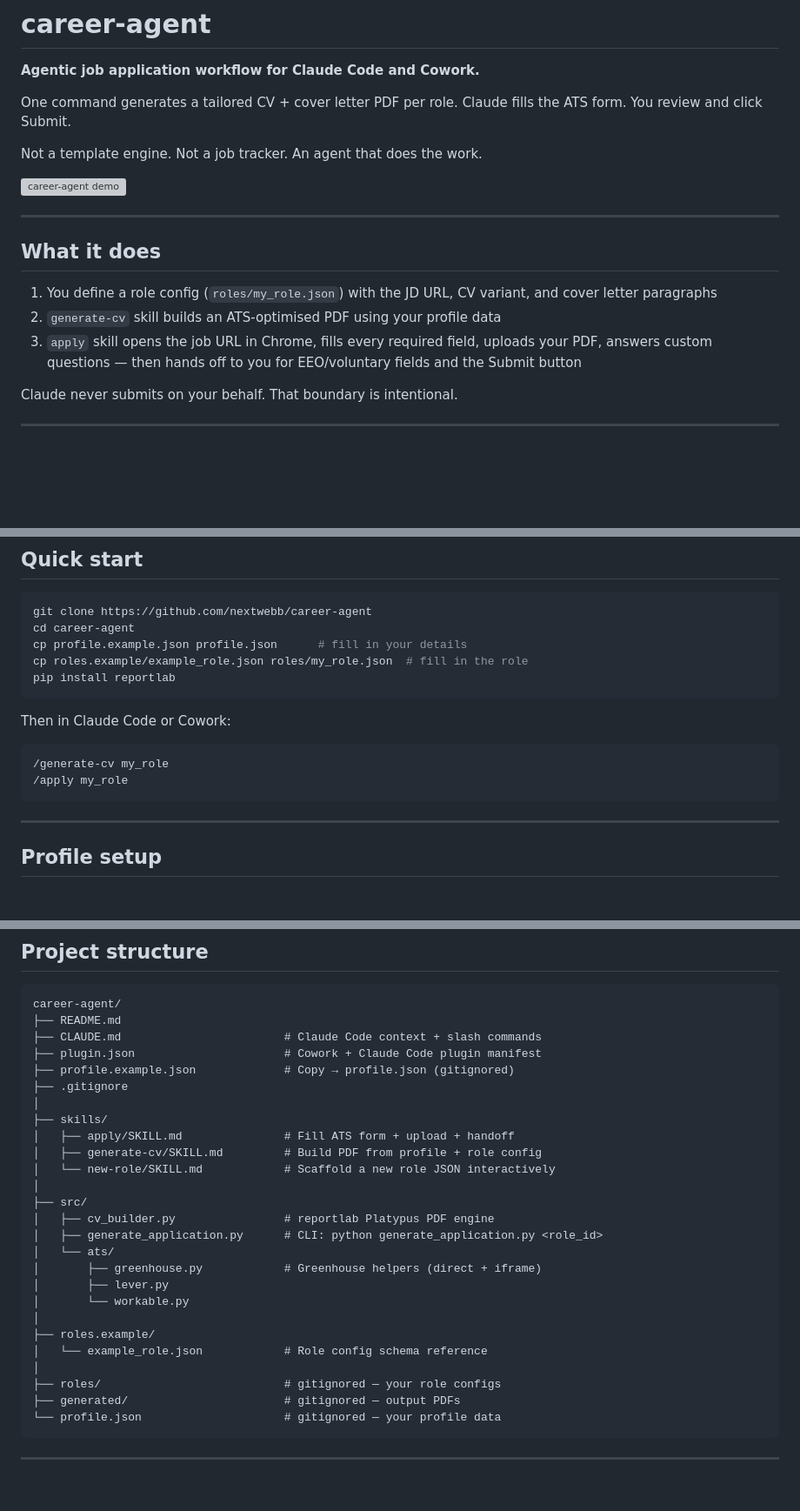
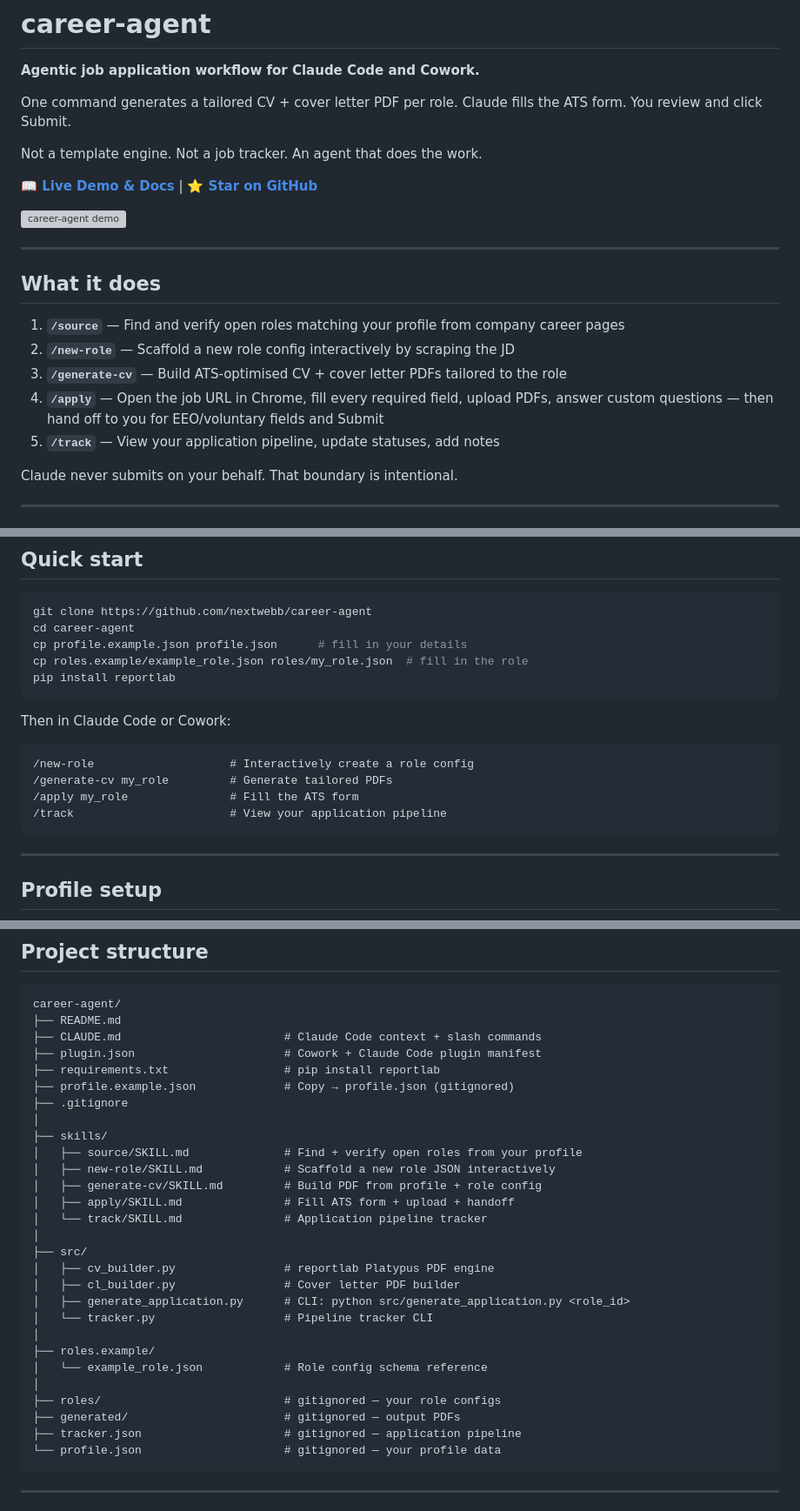
Before and after one commit to nextwebb/career-agent, a Markdown page: README.md, 3 parts joined by grey strips. Shown at 87% size. GitHub-like rendering; blank space fills up the shorter version; grey boxes are pictures that could not be loaded.

Commit message:
docs: add GitHub Pages link and document all skills

````diff
--- a/README.md
+++ b/README.md
@@ -6,15 +6,19 @@ One command generates a tailored CV + cover letter PDF per role. Claude fills th
 
 Not a template engine. Not a job tracker. An agent that does the work.
 
+**[📖 Live Demo & Docs](https://nextwebb.github.io/career-agent/)** | **[⭐ Star on GitHub](https://github.com/nextwebb/career-agent)**
+
 ![career-agent demo](demo.gif)
 
 ---
 
 ## What it does
 
-1. You define a role config (`roles/my_role.json`) with the JD URL, CV variant, and cover letter paragraphs
-2. `generate-cv` skill builds an ATS-optimised PDF using your profile data
-3. `apply` skill opens the job URL in Chrome, fills every required field, uploads your PDF, answers custom questions — then hands off to you for EEO/voluntary fields and the Submit button
+1. **`/source`** — Find and verify open roles matching your profile from company career pages
+2. **`/new-role`** — Scaffold a new role config interactively by scraping the JD
+3. **`/generate-cv`** — Build ATS-optimised CV + cover letter PDFs tailored to the role
+4. **`/apply`** — Open the job URL in Chrome, fill every required field, upload PDFs, answer custom questions — then hand off to you for EEO/voluntary fields and Submit
+5. **`/track`** — View your application pipeline, update statuses, add notes
 
 Claude never submits on your behalf. That boundary is intentional.
 
@@ -55,8 +59,10 @@ pip install reportlab
 Then in Claude Code or Cowork:
 
 ```
-/generate-cv my_role
-/apply my_role
+/new-role                    # Interactively create a role config
+/generate-cv my_role         # Generate tailored PDFs
+/apply my_role               # Fill the ATS form
+/track                       # View your application pipeline
 ```
 
 ---
@@ -188,27 +194,29 @@ career-agent/
 ├── README.md
 ├── CLAUDE.md                        # Claude Code context + slash commands
 ├── plugin.json                      # Cowork + Claude Code plugin manifest
+├── requirements.txt                 # pip install reportlab
 ├── profile.example.json             # Copy → profile.json (gitignored)
 ├── .gitignore
 │
 ├── skills/
+│   ├── source/SKILL.md              # Find + verify open roles from your profile
+│   ├── new-role/SKILL.md            # Scaffold a new role JSON interactively
+│   ├── generate-cv/SKILL.md         # Build PDF from profile + role config
 │   ├── apply/SKILL.md               # Fill ATS form + upload + handoff
-│   ├── generate-cv/SKILL.md         # Build PDF from profile + role config
-│   └── new-role/SKILL.md            # Scaffold a new role JSON interactively
+│   └── track/SKILL.md               # Application pipeline tracker
 │
 ├── src/
 │   ├── cv_builder.py                # reportlab Platypus PDF engine
-│   ├── generate_application.py      # CLI: python generate_application.py <role_id>
-│   └── ats/
-│       ├── greenhouse.py            # Greenhouse helpers (direct + iframe)
-│       ├── lever.py
-│       └── workable.py
+│   ├── cl_builder.py                # Cover letter PDF builder
+│   ├── generate_application.py      # CLI: python src/generate_application.py <role_id>
+│   └── tracker.py                   # Pipeline tracker CLI
 │
 ├── roles.example/
 │   └── example_role.json            # Role config schema reference
 │
 ├── roles/                           # gitignored — your role configs
 ├── generated/                       # gitignored — output PDFs
+├── tracker.json                     # gitignored — application pipeline
 └── profile.json                     # gitignored — your profile data
 ```
 
````
Also changed, not shown: other parts of README.md (+1 -1 lines).
